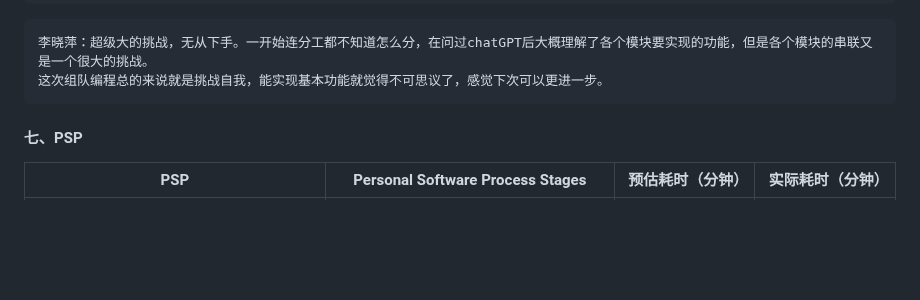
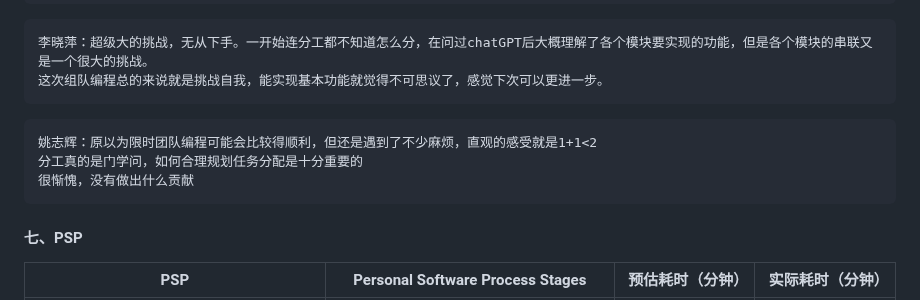
Before and after one commit to lzx200211/score, a Markdown page: README.md, the part around the change. GitHub-like rendering; blank space fills up the shorter version.

````diff
--- a/README.md
+++ b/README.md
@@ -77,6 +77,11 @@
 李晓萍：超级大的挑战，无从下手。一开始连分工都不知道怎么分，在问过chatGPT后大概理解了各个模块要实现的功能，但是各个模块的串联又是一个很大的挑战。
 这次组队编程总的来说就是挑战自我，能实现基本功能就觉得不可思议了，感觉下次可以更进一步。
 ```
+```
+姚志辉：原以为限时团队编程可能会比较得顺利，但还是遇到了不少麻烦，直观的感受就是1+1<2
+分工真的是门学问，如何合理规划任务分配是十分重要的
+很惭愧，没有做出什么贡献
+```
 #### 七、PSP
 | PSP                                     | Personal Software Process Stages        | 预估耗时（分钟） | 实际耗时（分钟） |
 |-----------------------------------------|-----------------------------------------|------------------|------------------|
````
